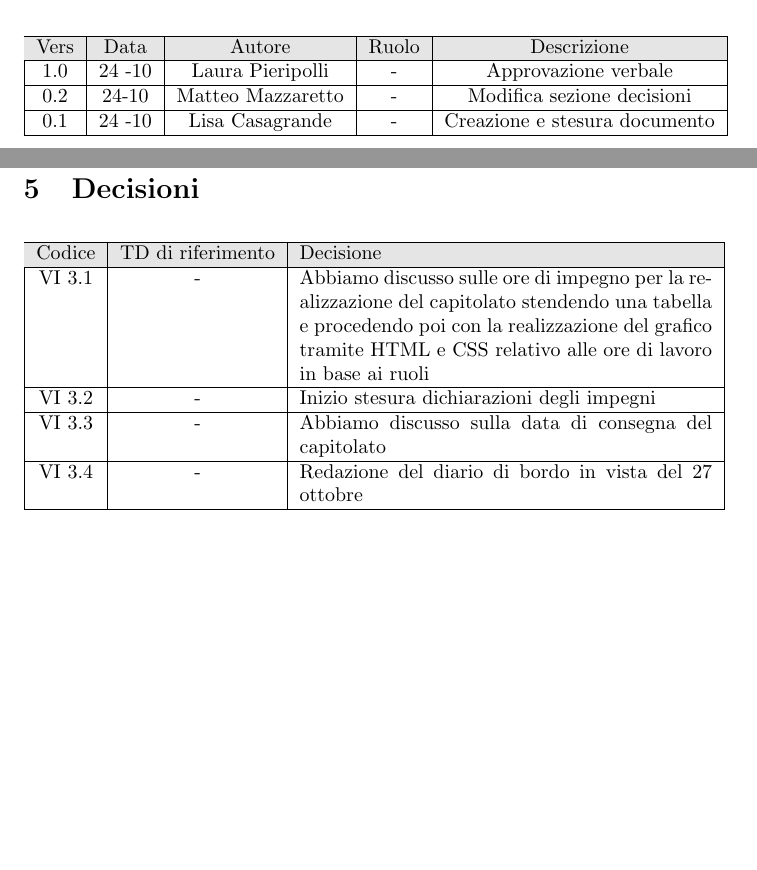
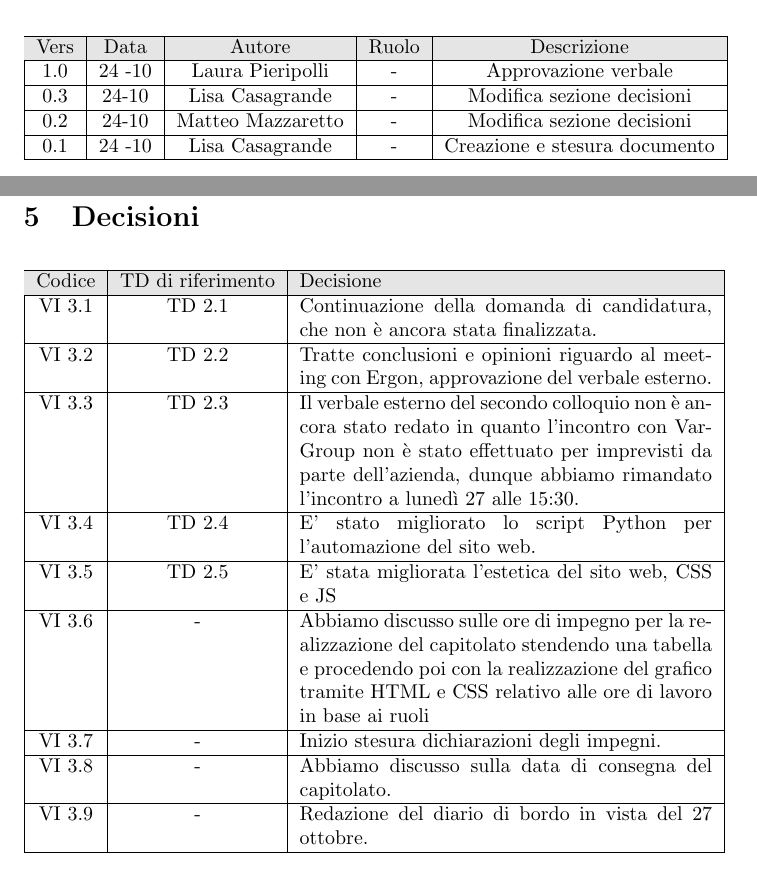
Before and after one commit to NullPointersGroup/Documentazione, a LaTeX document (src/Candidatura/Verbali Interni/2025-10-24_verbale_interno/2025-10-24_verbale_interno.tex, which reads src/Candidatura/Verbali Interni/2025-10-24_verbale_interno/content/decisioni.tex, src/Candidatura/Verbali Interni/2025-10-24_verbale_interno/content/modifiche.tex): two parts of pages 3 and 7 of 8, joined at a grey line, cut so that both start at the same text, the shorter picture padded with empty space. Compiled offline with pdfLaTeX.

Commit message:
Modifica verbale interno 2025-10-24

```diff
--- a/src/Candidatura/Verbali Interni/2025-10-24_verbale_interno/content/decisioni.tex
+++ b/src/Candidatura/Verbali Interni/2025-10-24_verbale_interno/content/decisioni.tex
@@ -5,14 +5,24 @@
 			\hline
 			\rowcolor[gray]{0.9}
 			Codice & TD di riferimento & Decisione \\
+                             \hline
+			VI 3.1 & TD 2.1 & Continuazione della domanda di candidatura, che non è ancora stata finalizzata.\\
 			\hline
-			VI 3.1 & - & Abbiamo discusso sulle ore di impegno per la realizzazione del capitolato stendendo una tabella e procedendo poi con la realizzazione del grafico tramite HTML e CSS relativo alle ore di lavoro in base ai ruoli\\
+			VI 3.2 & TD 2.2 & Tratte conclusioni e opinioni riguardo al meeting con Ergon, approvazione del verbale esterno.\\
 			\hline
-			VI 3.2 & - & Inizio stesura dichiarazioni degli impegni \\
+			VI 3.3 & TD 2.3 & Il verbale esterno del secondo colloquio non è ancora stato redato in quanto l'incontro con VarGroup non è stato effettuato per imprevisti da parte dell'azienda, dunque abbiamo rimandato l'incontro a lunedì 27 alle 15:30. \\
+                              \hline
+			VI 3.4 & TD 2.4 & E' stato migliorato lo script Python per l'automazione del sito web.\\
+                              \hline
+			VI 3.5 & TD 2.5 & E' stata migliorata l'estetica del sito web, CSS e JS \\
 			\hline
-			VI 3.3 & - &  Abbiamo discusso sulla data di consegna del capitolato\\
+			VI 3.6 & - & Abbiamo discusso sulle ore di impegno per la realizzazione del capitolato stendendo una tabella e procedendo poi con la realizzazione del grafico tramite HTML e CSS relativo alle ore di lavoro in base ai ruoli\\
 			\hline
-			VI 3.4 & - &  Redazione del diario di bordo in vista del 27 ottobre\\
+			VI 3.7 & - & Inizio stesura dichiarazioni degli impegni.\\
+			\hline
+			VI 3.8 & - &  Abbiamo discusso sulla data di consegna del capitolato.\\
+			\hline
+			VI 3.9 & - &  Redazione del diario di bordo in vista del 27 ottobre.\\
 			\hline
 		\end{tabular}
 	\end{table}
--- a/src/Candidatura/Verbali Interni/2025-10-24_verbale_interno/content/modifiche.tex
+++ b/src/Candidatura/Verbali Interni/2025-10-24_verbale_interno/content/modifiche.tex
@@ -7,6 +7,8 @@
 		Vers & Data & Autore & Ruolo & Descrizione \\
 		\hline
 		1.0 & 24 -10 & Laura Pieripolli & - & Approvazione verbale \\
+                    \hline
+		0.3 & 24-10 & Lisa Casagrande & - & Modifica sezione decisioni \\
 		\hline
 		0.2 & 24-10 & Matteo Mazzaretto & - & Modifica sezione decisioni \\
 		\hline
```
